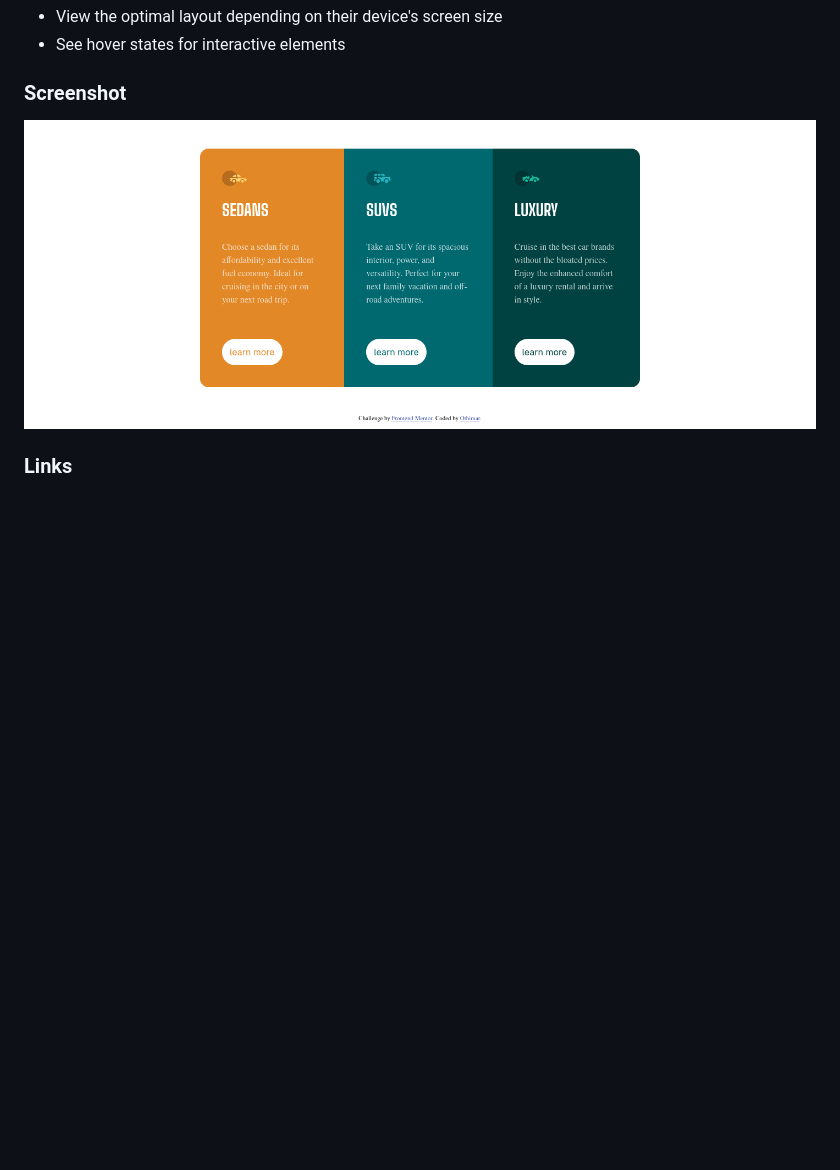
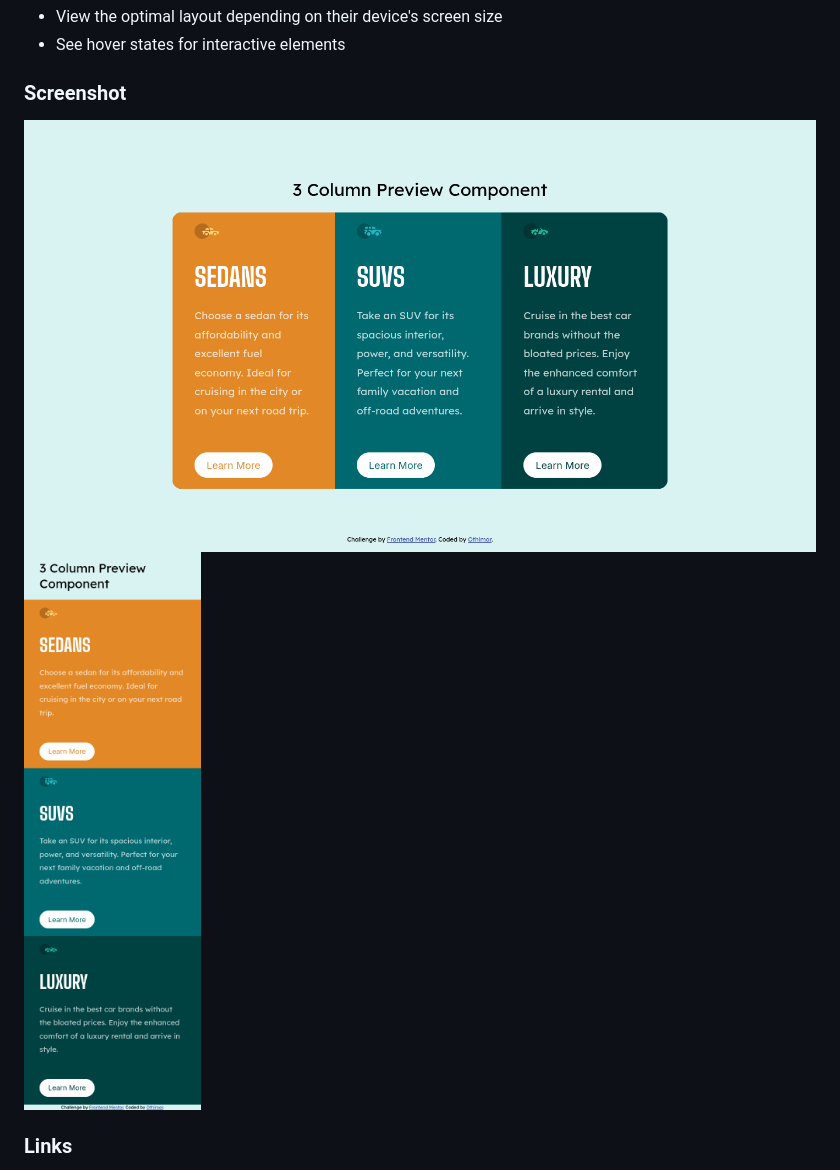
Before and after one commit to othimar/3-column-preview-card-component, a Markdown page: README.md, the part around the change. Rendered like a GitHub page; pictures changed too: screenshot.png, screenshot2.png (added); blank space fills up the shorter version.

```diff
--- a/README.md
+++ b/README.md
@@ -26,7 +26,7 @@ Users should be able to:
 ### Screenshot
 
 ![](./screenshot.png)
-
+![](./screenshot2.png)
 ### Links
 
 - Solution URL: [https://github.com/othimar/3-column-preview-card-component](https://github.com/othimar/3-column-preview-card-component)
```
Also changed, not shown: 2 other files.
